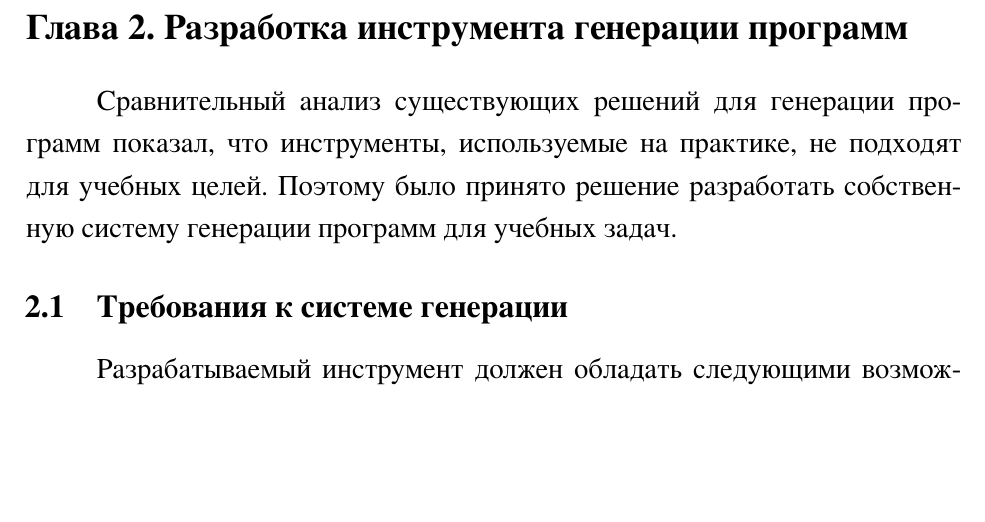
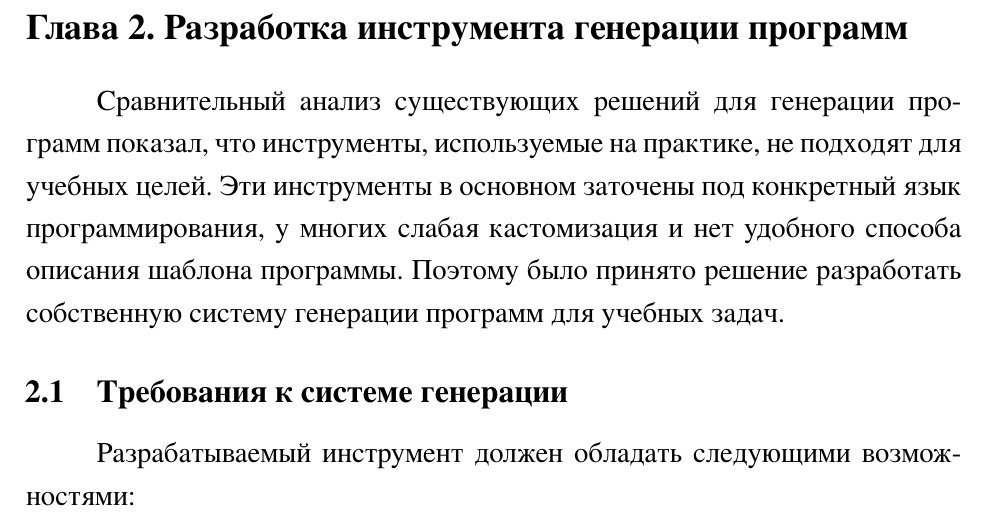
Before and after one commit to neckbosov/bosov-diploma, a LaTeX thesis (thesis/thesis-main.tex, which reads thesis/items/chap2.tex): part of page 12 of 24, cut so that both start at the same text, the shorter picture padded with empty space. The pictures show the PDF file thesis/thesis-main.pdf that the author committed with the source.

Commit message:
add reason

```diff
--- a/thesis/items/chap2.tex
+++ b/thesis/items/chap2.tex
@@ -1,6 +1,8 @@
 \section{Разработка инструмента генерации программ}
 Сравнительный анализ существующих решений для генерации программ показал, что
-инструменты, используемые на практике, не подходят для учебных целей. Поэтому было принято решение
+инструменты, используемые на практике, не подходят для учебных целей. Эти инструменты
+в основном заточены под конкретный язык программирования, у многих слабая кастомизация
+и нет удобного способа описания шаблона программы. Поэтому было принято решение
 разработать собственную систему генерации программ для учебных задач.
 
 \subsection{Требования к системе генерации}
```
Also changed, not shown: thesis/thesis-main.pdf.
